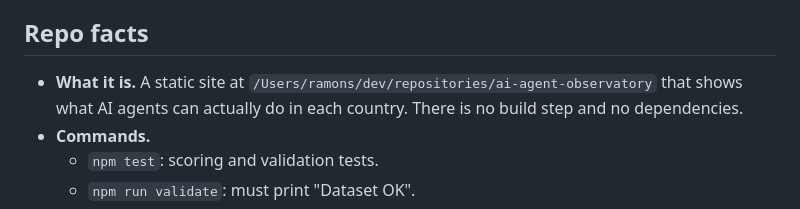
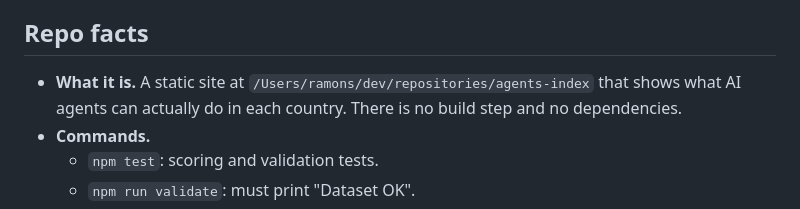
Before and after one commit to rasabaq/agents-index, a Markdown page: docs/next-swarm.md, the part around the change. Drawn GitHub-style.

Commit message:
Update the local folder path in the swarm notes
Co-Authored-By: Claude Opus 5.5 <noreply@anthropic.com>

```diff
--- a/docs/next-swarm.md
+++ b/docs/next-swarm.md
@@ -4,7 +4,7 @@ Run this file with `/swarm @docs/next-swarm.md`. Each slice below is written so
 
 ## Repo facts
 
-- **What it is.** A static site at `/Users/ramons/dev/repositories/ai-agent-observatory` that shows what AI agents can actually do in each country. There is no build step and no dependencies.
+- **What it is.** A static site at `/Users/ramons/dev/repositories/agents-index` that shows what AI agents can actually do in each country. There is no build step and no dependencies.
 - **Commands.**
   - `npm test`: scoring and validation tests.
   - `npm run validate`: must print "Dataset OK".
```
